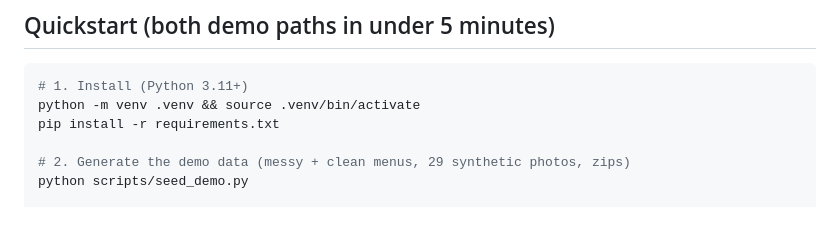
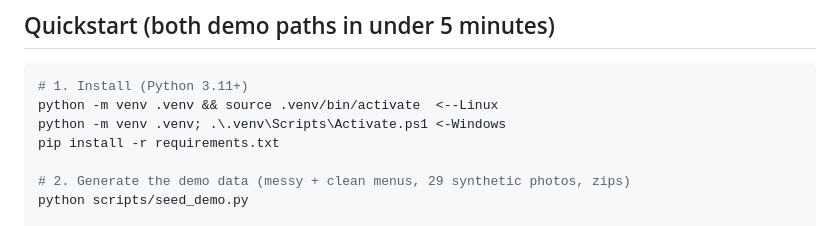
Before and after one commit to pjbrav/Soraminds-Ecommerce, a Markdown page: README.md, the part around the change. Rendered like a GitHub page.

````diff
--- a/README.md
+++ b/README.md
@@ -20,7 +20,8 @@ this README explains how to run the implementation).
 
 ```bash
 # 1. Install (Python 3.11+)
-python -m venv .venv && source .venv/bin/activate
+python -m venv .venv && source .venv/bin/activate  <--Linux
+python -m venv .venv; .\.venv\Scripts\Activate.ps1 <-Windows
 pip install -r requirements.txt
 
 # 2. Generate the demo data (messy + clean menus, 29 synthetic photos, zips)
````
